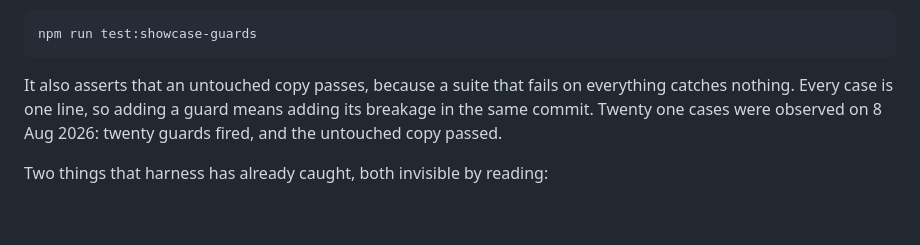
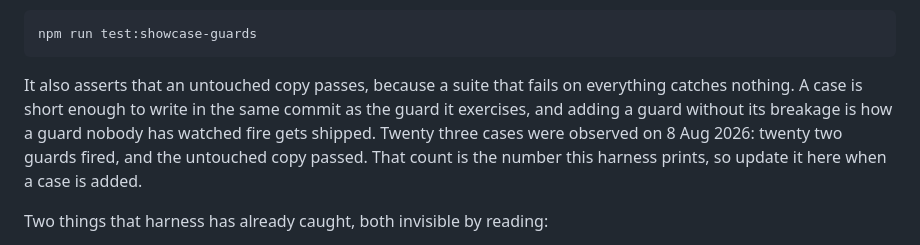
Before and after one commit to madarwish007/oradiscuss-site, a Markdown page: Showcase/STANDARDS.md, the part around the change. Rendered like a GitHub page; blank space fills up the shorter version.

Commit message:
showcase: the harness case count in STANDARDS.md, which the last commit made stale
The self test harness now runs twenty three cases, not twenty one: the red
chrome pixel case and the red in template case were added with the guards they
exercise, and section 10 was still reporting the old number. A document that
disagrees with what the command prints is the exact drift the previous commit
existed to remove, so the count now carries a note saying it is the number the
harness prints and has to move with it.

Also corrected the claim that every case is one line. The paint case is not,
because it re-reads the pixel it wrote to prove the break landed, and a break
that did not land looks identical to a guard that passed.

Verified: 124 pass, 0 fail. No asset was regenerated, because nothing renders
from STANDARDS.md.

Co-Authored-By: Claude Opus 5 (1M context) <noreply@anthropic.com>

````diff
--- a/Showcase/STANDARDS.md
+++ b/Showcase/STANDARDS.md
@@ -233,7 +233,7 @@ The data path is a flag. The honesty strings are hand edits on purpose: they are
 npm run test:showcase-guards
 ```
 
-It also asserts that an untouched copy passes, because a suite that fails on everything catches nothing. Every case is one line, so adding a guard means adding its breakage in the same commit. Twenty one cases were observed on 8 Aug 2026: twenty guards fired, and the untouched copy passed.
+It also asserts that an untouched copy passes, because a suite that fails on everything catches nothing. A case is short enough to write in the same commit as the guard it exercises, and adding a guard without its breakage is how a guard nobody has watched fire gets shipped. Twenty three cases were observed on 8 Aug 2026: twenty two guards fired, and the untouched copy passed. That count is the number this harness prints, so update it here when a case is added.
 
 Two things that harness has already caught, both invisible by reading:
 
````
